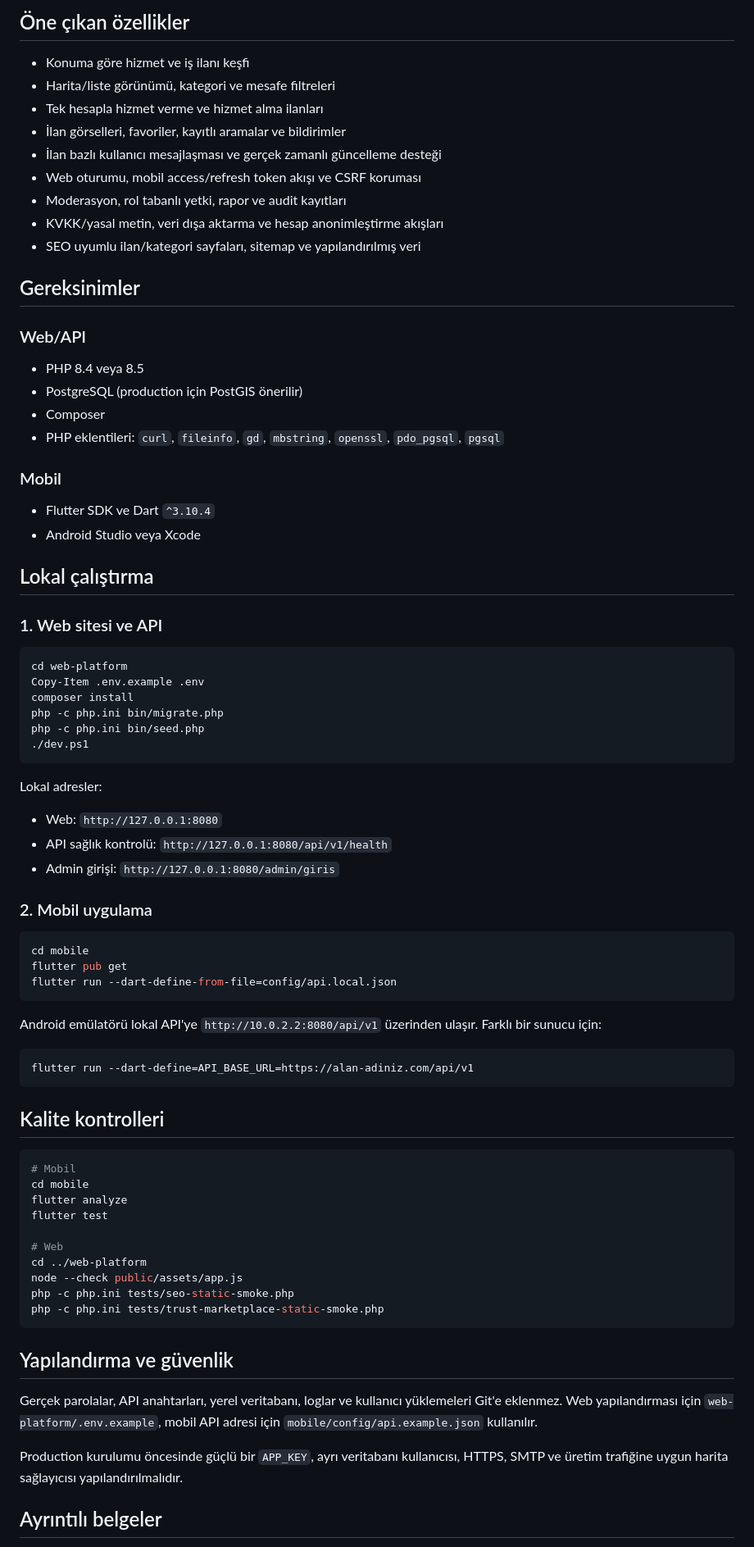
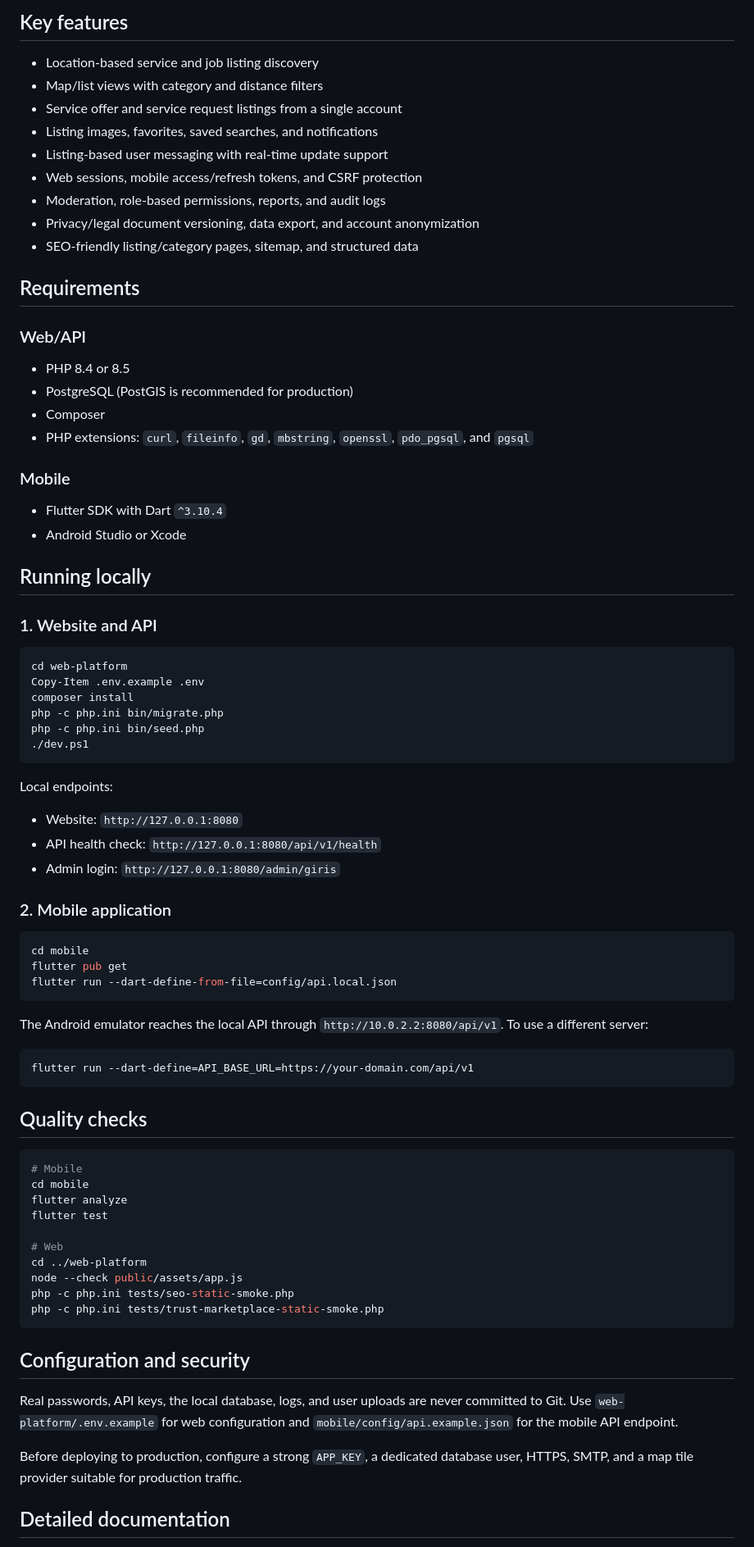
Before and after one commit to thetruth2003/tanidikla, a Markdown page: README.md, the part around one of its changes. Shown at 82% size. GitHub-like rendering.

Commit message:
docs: translate main README to English

````diff
--- a/README.md
+++ b/README.md
@@ -55,35 +56,35 @@ Web sitesi ─────────┘          │
 ```
 
-## Öne çıkan özellikler
+## Key features
 
-- Konuma göre hizmet ve iş ilanı keşfi
-- Harita/liste görünümü, kategori ve mesafe filtreleri
-- Tek hesapla hizmet verme ve hizmet alma ilanları
-- İlan görselleri, favoriler, kayıtlı aramalar ve bildirimler
-- İlan bazlı kullanıcı mesajlaşması ve gerçek zamanlı güncelleme desteği
-- Web oturumu, mobil access/refresh token akışı ve CSRF koruması
-- Moderasyon, rol tabanlı yetki, rapor ve audit kayıtları
-- KVKK/yasal metin, veri dışa aktarma ve hesap anonimleştirme akışları
-- SEO uyumlu ilan/kategori sayfaları, sitemap ve yapılandırılmış veri
+- Location-based service and job listing discovery
+- Map/list views with category and distance filters
+- Service offer and service request listings from a single account
+- Listing images, favorites, saved searches, and notifications
+- Listing-based user messaging with real-time update support
+- Web sessions, mobile access/refresh tokens, and CSRF protection
+- Moderation, role-based permissions, reports, and audit logs
+- Privacy/legal document versioning, data export, and account anonymization
+- SEO-friendly listing/category pages, sitemap, and structured data
 
-## Gereksinimler
+## Requirements
 
 ### Web/API
 
-- PHP 8.4 veya 8.5
-- PostgreSQL (production için PostGIS önerilir)
+- PHP 8.4 or 8.5
+- PostgreSQL (PostGIS is recommended for production)
 - Composer
-- PHP eklentileri: `curl`, `fileinfo`, `gd`, `mbstring`, `openssl`,
-  `pdo_pgsql`, `pgsql`
+- PHP extensions: `curl`, `fileinfo`, `gd`, `mbstring`, `openssl`,
+  `pdo_pgsql`, and `pgsql`
 
-### Mobil
+### Mobile
 
-- Flutter SDK ve Dart `^3.10.4`
-- Android Studio veya Xcode
+- Flutter SDK with Dart `^3.10.4`
+- Android Studio or Xcode
 
-## Lokal çalıştırma
+## Running locally
 
-### 1. Web sitesi ve API
+### 1. Website and API
 
 ```powershell
 cd web-platform
@@ -94,13 +95,13 @@ php -c php.ini bin/seed.php
 ./dev.ps1
 ```
 
-Lokal adresler:
+Local endpoints:
 
-- Web: `http://127.0.0.1:8080`
-- API sağlık kontrolü: `http://127.0.0.1:8080/api/v1/health`
-- Admin girişi: `http://127.0.0.1:8080/admin/giris`
+- Website: `http://127.0.0.1:8080`
+- API health check: `http://127.0.0.1:8080/api/v1/health`
+- Admin login: `http://127.0.0.1:8080/admin/giris`
 
-### 2. Mobil uygulama
+### 2. Mobile application
 
 ```powershell
 cd mobile
@@ -108,17 +109,17 @@ flutter pub get
 flutter run --dart-define-from-file=config/api.local.json
 ```
 
-Android emülatörü lokal API'ye `http://10.0.2.2:8080/api/v1` üzerinden ulaşır.
-Farklı bir sunucu için:
+The Android emulator reaches the local API through
+`http://10.0.2.2:8080/api/v1`. To use a different server:
 
 ```powershell
-flutter run --dart-define=API_BASE_URL=https://alan-adiniz.com/api/v1
+flutter run --dart-define=API_BASE_URL=https://your-domain.com/api/v1
 ```
 
-## Kalite kontrolleri
+## Quality checks
 
 ```powershell
-# Mobil
+# Mobile
 cd mobile
 flutter analyze
 flutter test
@@ -130,15 +131,15 @@ php -c php.ini tests/seo-static-smoke.php
 php -c php.ini tests/trust-marketplace-static-smoke.php
 ```
 
-## Yapılandırma ve güvenlik
+## Configuration and security
 
-Gerçek parolalar, API anahtarları, yerel veritabanı, loglar ve kullanıcı
-yüklemeleri Git'e eklenmez. Web yapılandırması için
-`web-platform/.env.example`, mobil API adresi için `mobile/config/api.example.json`
-kullanılır.
+Real passwords, API keys, the local database, logs, and user uploads are never
+committed to Git. Use `web-platform/.env.example` for web configuration and
+`mobile/config/api.example.json` for the mobile API endpoint.
 
-Production kurulumu öncesinde güçlü bir `APP_KEY`, ayrı veritabanı kullanıcısı,
-HTTPS, SMTP ve üretim trafiğine uygun harita sağlayıcısı yapılandırılmalıdır.
+Before deploying to production, configure a strong `APP_KEY`, a dedicated
+database user, HTTPS, SMTP, and a map tile provider suitable for production
+traffic.
 
-## Ayrıntılı belgeler
+## Detailed documentation
 
````
Also changed, not shown: other parts of README.md (+35 -33 lines).
